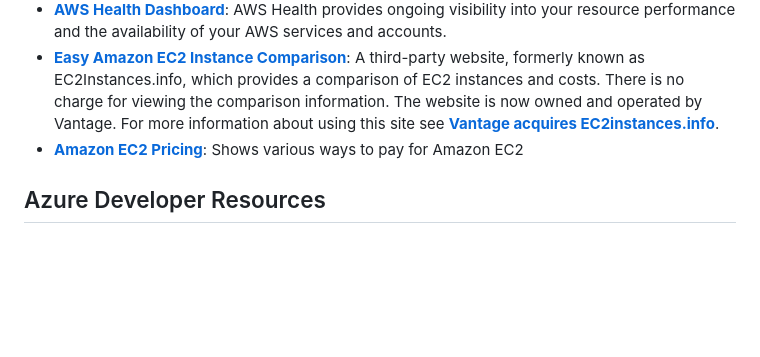
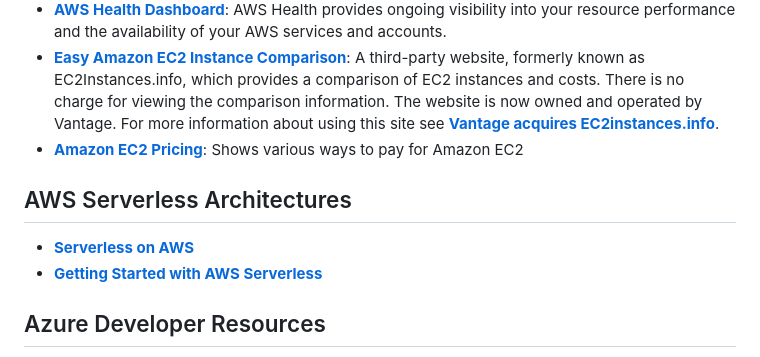
Before and after one commit to PatrickCmd/Data-Engineering-CIL-Academy-Learning, a Markdown page: README.md, the part around the change. Rendered like a GitHub page; blank space fills up the shorter version.

Commit message:
AWS serverless

```diff
--- a/README.md
+++ b/README.md
@@ -58,6 +58,10 @@
 - [**Easy Amazon EC2 Instance Comparison**](https://instances.vantage.sh/): A third-party website, formerly known as EC2Instances.info, which provides a comparison of EC2 instances and costs. There is no charge for viewing the comparison information. The website is now owned and operated by Vantage. For more information about using this site see [**Vantage acquires EC2instances.info**](https://www.vantage.sh/blog/vantage-has-acquired-ec2instances-info).
 - [**Amazon EC2 Pricing**](https://aws.amazon.com/ec2/pricing/): Shows various ways to pay for Amazon EC2
 
+## AWS Serverless Architectures
+- [**Serverless on AWS**](https://aws.amazon.com/serverless/)
+- [**Getting Started with AWS Serverless**](https://aws.amazon.com/serverless/getting-started/?serverless.sort-by=item.additionalFields.createdDate&serverless.sort-order=desc)
+
 ## Azure Developer Resources
 - [Azure documentation](https://learn.microsoft.com/en-gb/azure/?product=popular)
 - [Get started guide for Azure developers](https://learn.microsoft.com/en-gb/azure/guides/developer/azure-developer-guide)
```
